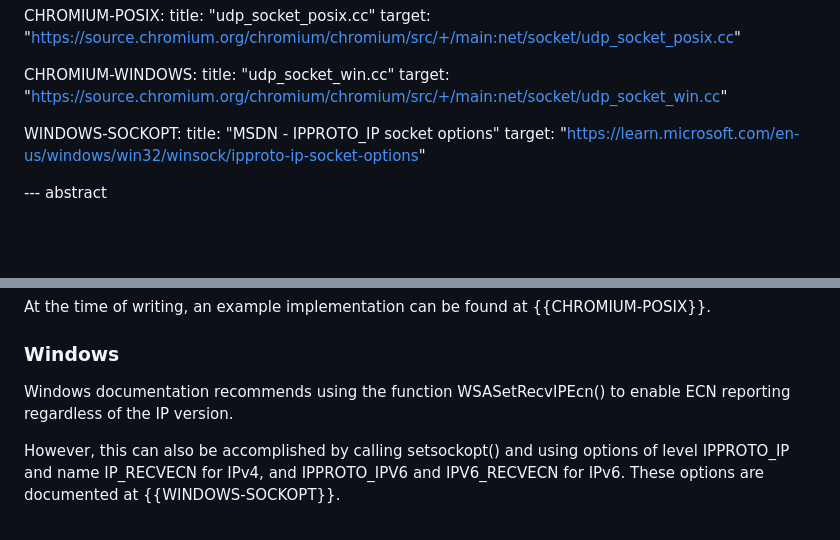
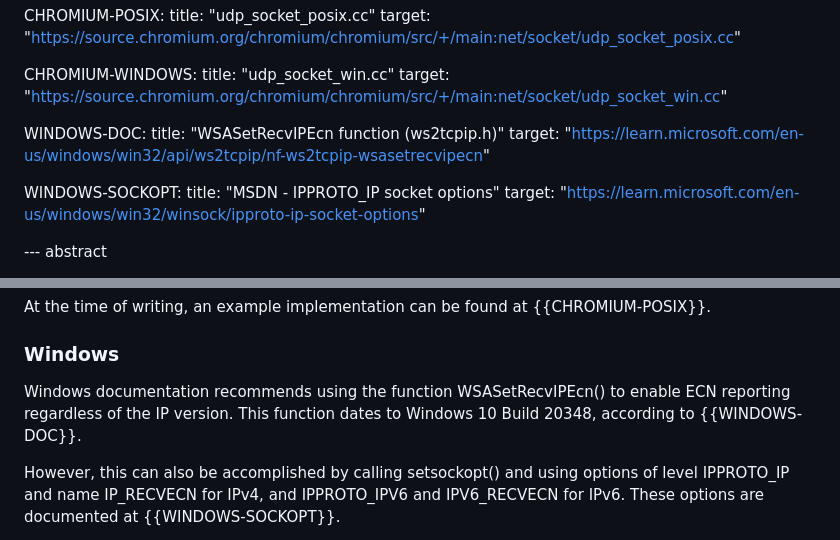
Before and after one commit to tsvwg/udp-ecn, a Markdown page: draft-ietf-tsvwg-udp-ecn.md, 2 parts joined by grey strips. GitHub-like rendering; blank space fills up the shorter version.

Commit message:
Add version limit for WSASetRecvEcnwq

```diff
--- a/draft-ietf-tsvwg-udp-ecn.md
+++ b/draft-ietf-tsvwg-udp-ecn.md
@@ -38,6 +38,10 @@ informative:
  CHROMIUM-WINDOWS:
    title: "udp_socket_win.cc"
    target: "https://source.chromium.org/chromium/chromium/src/+/main:net/socket/udp_socket_win.cc"
+
+ WINDOWS-DOC:
+   title: "WSASetRecvIPEcn function (ws2tcpip.h)"
+   target: "https://learn.microsoft.com/en-us/windows/win32/api/ws2tcpip/nf-ws2tcpip-wsasetrecvipecn"
 
  WINDOWS-SOCKOPT:
    title: "MSDN - IPPROTO_IP socket options"
@@ -131,7 +135,8 @@ At the time of writing, an example implementation can be found at
 ### Windows
 
 Windows documentation recommends using the function WSASetRecvIPEcn() to
-enable ECN reporting regardless of the IP version.
+enable ECN reporting regardless of the IP version. This function dates to
+Windows 10 Build 20348, according to {{WINDOWS-DOC}}.
 
 However, this can also be accomplished by calling setsockopt() and using
 options of level IPPROTO_IP and name IP_RECVECN for IPv4, and IPPROTO_IPV6
```
